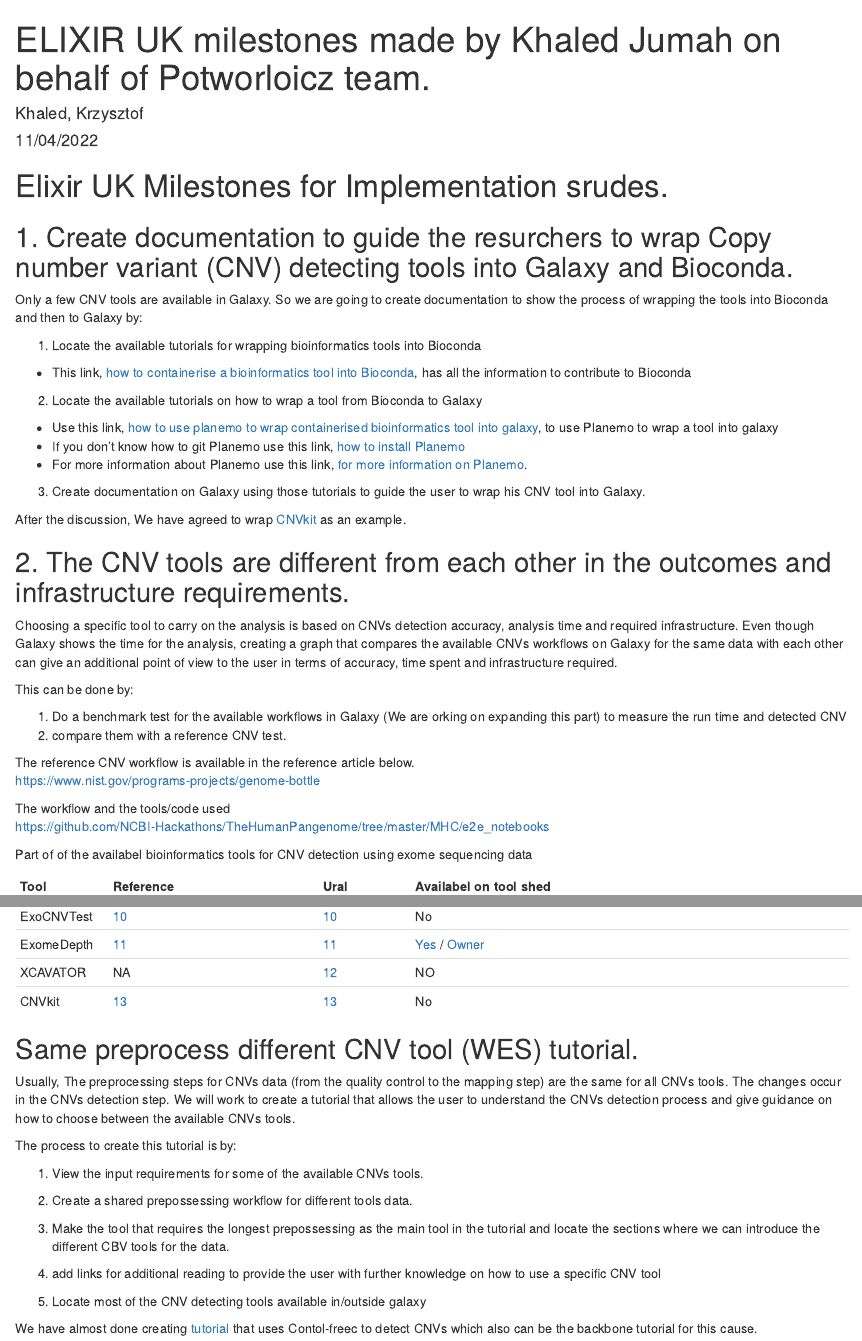
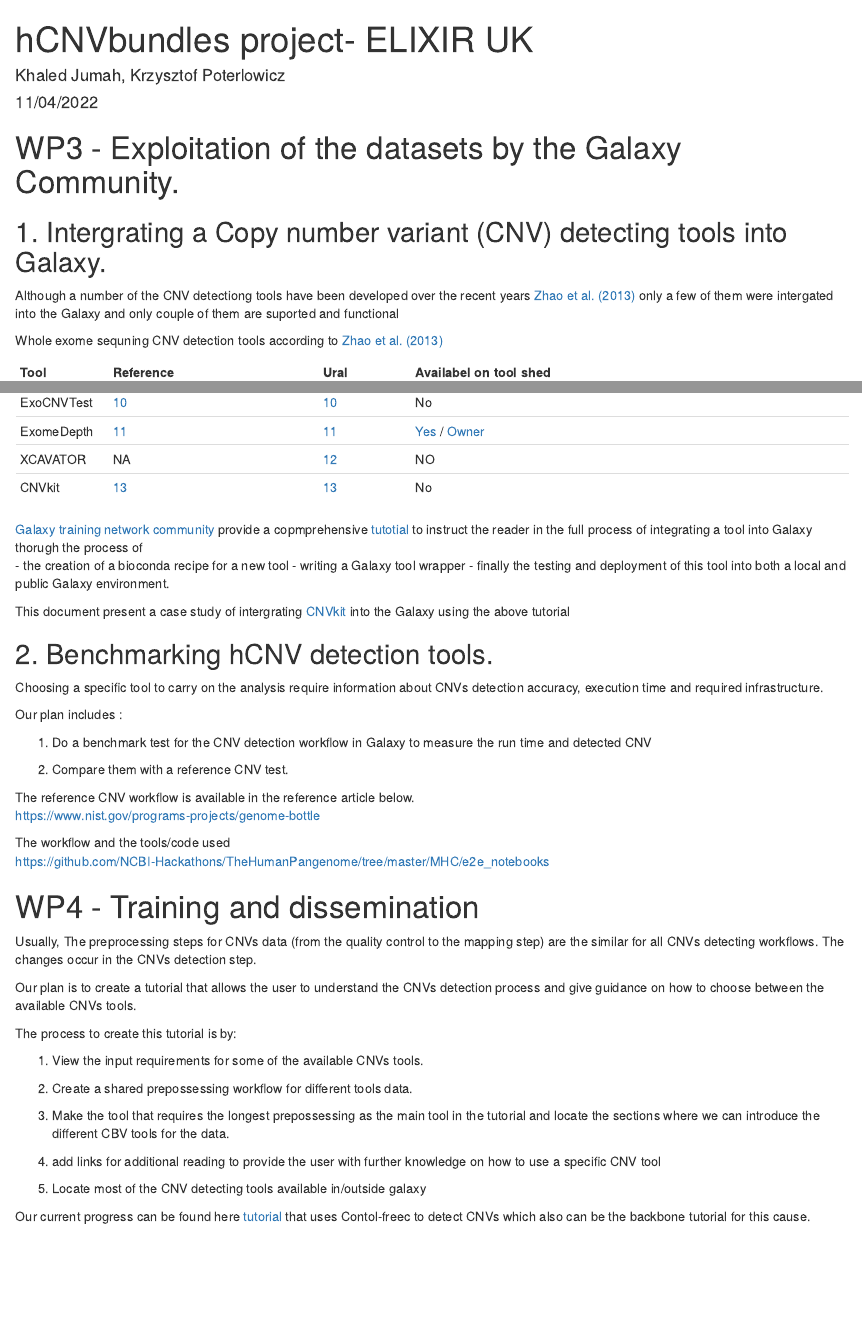
Before and after one commit to poterlowicz-lab/hcnv-uk, an R Markdown document (ElixirUK.Rmd): the page in a window 1100 px wide, from its top, and a second part further down, joined at a grey line. Rendered offline with R 4.5, knitr and Pandoc, with nearby package versions.

Commit message:
Update ElixirUK.Rmd

````diff
--- a/ElixirUK.Rmd
+++ b/ElixirUK.Rmd
@@ -1,6 +1,6 @@
 ---
-title: "ELIXIR UK milestones made by Khaled Jumah on behalf of Potworloicz team."
-author: "Khaled, Krzysztof"
+title: "hCNVbundles project- ELIXIR UK"
+author: "Khaled Jumah, Krzysztof Poterlowicz"
 date: "11/04/2022"
 output: html_document
 ---
@@ -9,40 +9,15 @@
 knitr::opts_chunk$set(echo = TRUE)
 ```
 
-# Elixir UK Milestones for Implementation srudes.
+# WP3 - Exploitation of the datasets by the Galaxy Community.
 
 
-## 1.  Create documentation to guide the resurchers to wrap Copy number variant (CNV) detecting tools into Galaxy and Bioconda.
+## 1.  Intergrating a Copy number variant (CNV) detecting tools into Galaxy.
 
-Only a few CNV tools are available in Galaxy. So we are going to create documentation to show the process of wrapping the tools into Bioconda and then to Galaxy by:
+Although  a number of the CNV detectiong tools have been developed over the recent years [Zhao et al. (2013)](https://bmcbioinformatics.biomedcentral.com/articles/10.1186/1471-2105-14-S11-S1) only a few of them were intergated into the Galaxy
+and only couple of them are suported and functional
 
-1. Locate the available tutorials for wrapping bioinformatics tools into Bioconda
-
-- This link, [how to containerise a bioinformatics tool into Bioconda](https://bioconda.github.io/contributor/index.html),  has all the information to contribute to Bioconda
-2. Locate the available tutorials on how to wrap a tool from Bioconda to Galaxy
-- Use this link, [how to use planemo to wrap containerised bioinformatics tool into galaxy](https://planemo.readthedocs.io/en/latest/writing_standalone.html), to use Planemo to wrap a tool into galaxy
-- If you don’t know how to git Planemo use this link, [how to install Planemo](https://planemo.readthedocs.io/en/latest/installation.html)
- - For more information about Planemo use this link, [for more information on Planemo](https://planemo.readthedocs.io/en/latest/).
-3. Create documentation on Galaxy using those tutorials to guide the user to wrap his CNV tool into Galaxy.
-
-After the discussion, We have agreed to wrap [CNVkit](https://cnvkit.readthedocs.io/en/stable/) as an example.
-
-
-## 2. The CNV tools are different from each other in the outcomes and infrastructure requirements.
-Choosing a specific tool to carry on the analysis is based on CNVs detection accuracy, analysis time and required infrastructure. Even though Galaxy shows the time for the analysis, creating a graph that compares the available CNVs workflows on Galaxy for the same data with each other can give an additional point of view to the user in terms of accuracy, time spent and infrastructure required.
-
-This can be done by:
-
-1. Do a benchmark test for the available workflows in Galaxy (We are orking on expanding this part) to measure the run time and detected CNV
-2. compare them with a reference CNV test.
-
-The reference CNV workflow is available in the reference article below.
-https://www.nist.gov/programs-projects/genome-bottle
-
-The workflow and the tools/code used
-https://github.com/NCBI-Hackathons/TheHumanPangenome/tree/master/MHC/e2e_notebooks
-
-Part of of the availabel bioinformatics tools for CNV detection using exome sequencing data
+Whole exome sequning CNV detection tools according to [Zhao et al. (2013)](https://bmcbioinformatics.biomedcentral.com/articles/10.1186/1471-2105-14-S11-S1)
 
 Tool| Reference | Ural | Availabel on tool shed
 ----| --------- | ---- | -------------------
@@ -61,9 +36,34 @@
 CNVkit |  [13](https://cnvkit.readthedocs.io/en/stable/) | [13](https://github.com/imgag/ClinCNV) | No
 
 
-## Same preprocess different CNV tool (WES) tutorial.
-Usually, The preprocessing steps for CNVs data (from the quality control to the mapping step) are the same for all CNVs tools. The changes occur in the CNVs detection step.
-We will work to create a tutorial that allows the user to understand the CNVs detection process and give guidance on how to choose between the available CNVs tools.
+
+[Galaxy training network community](https://training.galaxyproject.org/) provide a copmprehensive [tutotial](https://training.galaxyproject.org/training-material/topics/dev/tutorials/tool-from-scratch/tutorial.html)  to instruct the reader in the full process of integrating a tool into Galaxy thorugh the process of
+ - the creation of a bioconda recipe for a new tool
+ - writing a Galaxy tool wrapper
+ - finally the testing and deployment of this tool into both a local and public Galaxy environment.
+
+This document present a case study of intergrating  [CNVkit](https://cnvkit.readthedocs.io/en/stable/) into the Galaxy using the above tutorial
+
+## 2. Benchmarking hCNV detection tools.
+Choosing a specific tool to carry on the analysis require information about   CNVs detection accuracy, execution time and required infrastructure.
+
+Our plan includes :
+
+1. Do a benchmark test for the CNV detection workflow in Galaxy to measure the run time and detected CNV
+
+2. Compare them with a reference CNV test.
+
+The reference CNV workflow is available in the reference article below.
+https://www.nist.gov/programs-projects/genome-bottle
+
+The workflow and the tools/code used
+https://github.com/NCBI-Hackathons/TheHumanPangenome/tree/master/MHC/e2e_notebooks
+
+
+# WP4 - Training and dissemination
+Usually, The preprocessing steps for CNVs data (from the quality control to the mapping step) are the similar for all CNVs detecting workflows. The changes occur in the CNVs detection step.
+
+Our plan is to create a tutorial that allows the user to understand the CNVs detection process and give guidance on how to choose between the available CNVs tools.
 
 The process to create this tutorial is by:
 
@@ -77,4 +77,4 @@
 
 5. Locate most of the CNV detecting tools available in/outside galaxy
 
-We have almost done creating [tutorial](https://github.com/kpbioteam/training-material/blob/project34/topics/variant-analysis/tutorials/somatic-variant-discovery/tutorial.md) that uses Contol-freec to detect CNVs which also can be the backbone tutorial for this cause.
+Our current progress can be found here [tutorial](https://github.com/kpbioteam/training-material/blob/project34/topics/variant-analysis/tutorials/somatic-variant-discovery/tutorial.md) that uses Contol-freec to detect CNVs which also can be the backbone tutorial for this cause.
````
